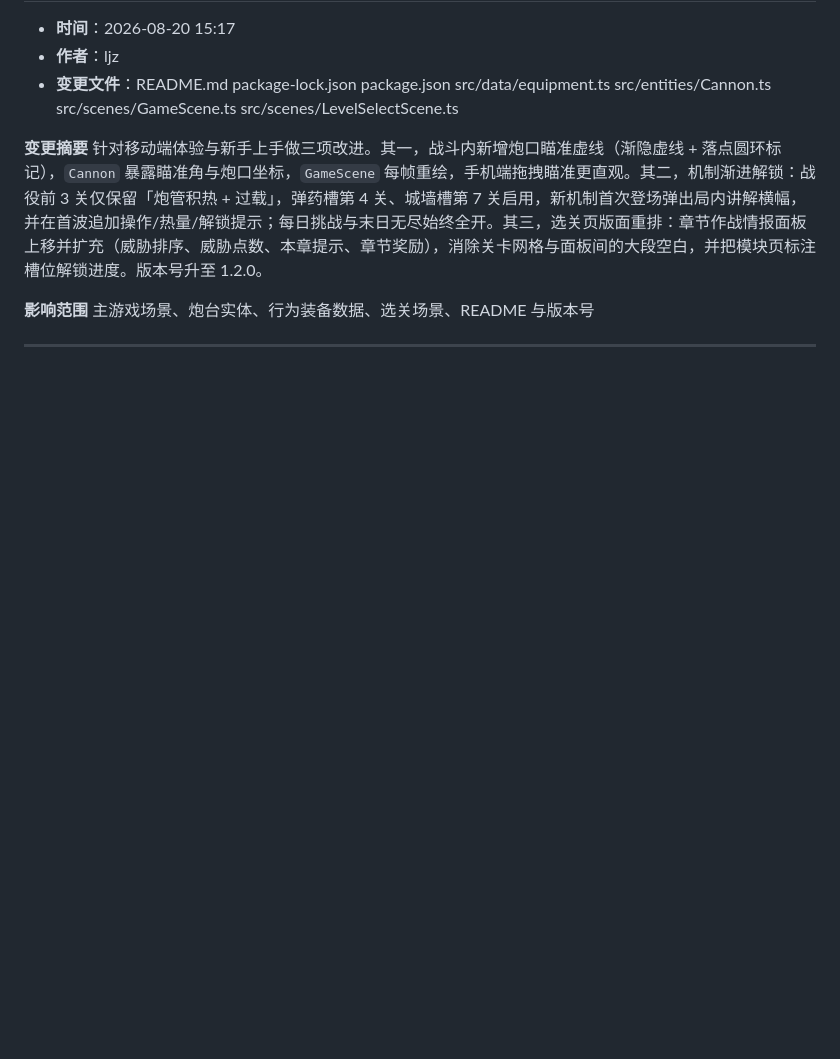
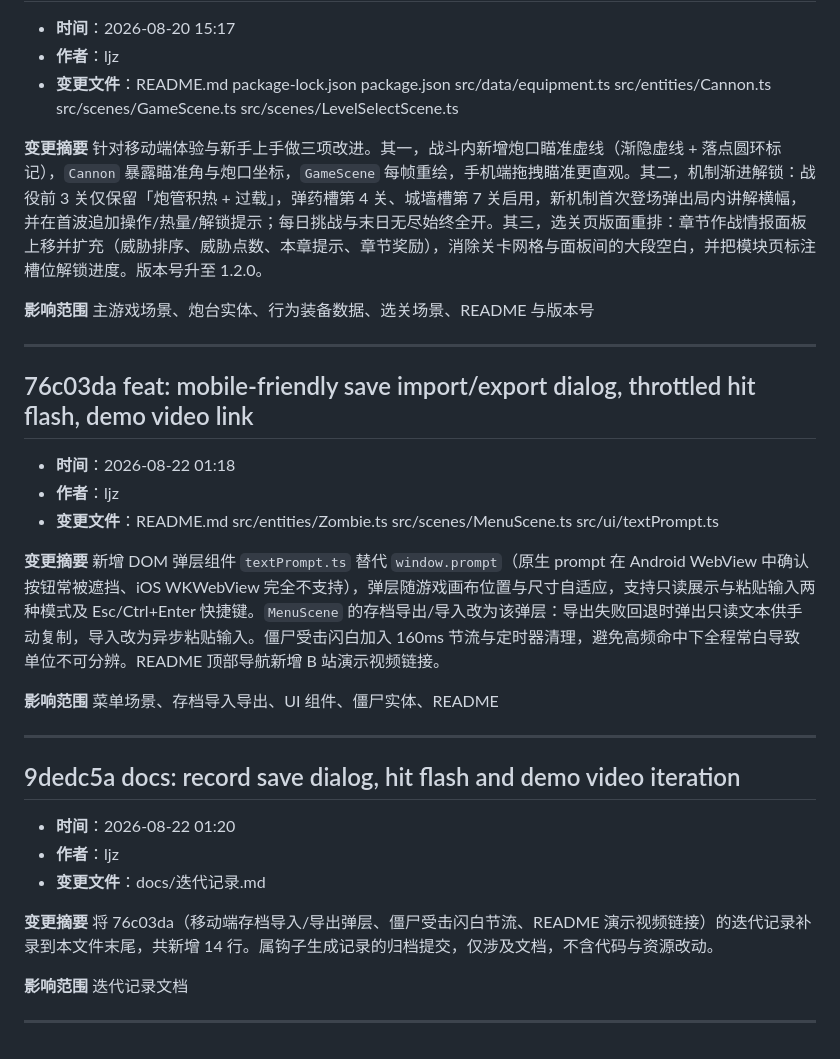
Before and after one commit to tjujingzong/zombie-cannon, a Markdown page: docs/迭代记录.md, the part around the change. GitHub-like rendering; blank space fills up the shorter version.

Commit message:
docs: record save dialog, hit flash and demo video iteration

```diff
--- a/docs/迭代记录.md
+++ b/docs/迭代记录.md
@@ -213,3 +213,31 @@ README、发布下载渠道
 主游戏场景、炮台实体、行为装备数据、选关场景、README 与版本号
 
 ---
+
+## 76c03da feat: mobile-friendly save import/export dialog, throttled hit flash, demo video link
+
+- **时间**：2026-08-22 01:18
+- **作者**：ljz
+- **变更文件**：README.md src/entities/Zombie.ts src/scenes/MenuScene.ts src/ui/textPrompt.ts
+
+**变更摘要**
+新增 DOM 弹层组件 `textPrompt.ts` 替代 `window.prompt`（原生 prompt 在 Android WebView 中确认按钮常被遮挡、iOS WKWebView 完全不支持），弹层随游戏画布位置与尺寸自适应，支持只读展示与粘贴输入两种模式及 Esc/Ctrl+Enter 快捷键。`MenuScene` 的存档导出/导入改为该弹层：导出失败回退时弹出只读文本供手动复制，导入改为异步粘贴输入。僵尸受击闪白加入 160ms 节流与定时器清理，避免高频命中下全程常白导致单位不可分辨。README 顶部导航新增 B 站演示视频链接。
+
+**影响范围**
+菜单场景、存档导入导出、UI 组件、僵尸实体、README
+
+---
+
+## 9dedc5a docs: record save dialog, hit flash and demo video iteration
+
+- **时间**：2026-08-22 01:20
+- **作者**：ljz
+- **变更文件**：docs/迭代记录.md
+
+**变更摘要**
+将 76c03da（移动端存档导入/导出弹层、僵尸受击闪白节流、README 演示视频链接）的迭代记录补录到本文件末尾，共新增 14 行。属钩子生成记录的归档提交，仅涉及文档，不含代码与资源改动。
+
+**影响范围**
+迭代记录文档
+
+---
```
